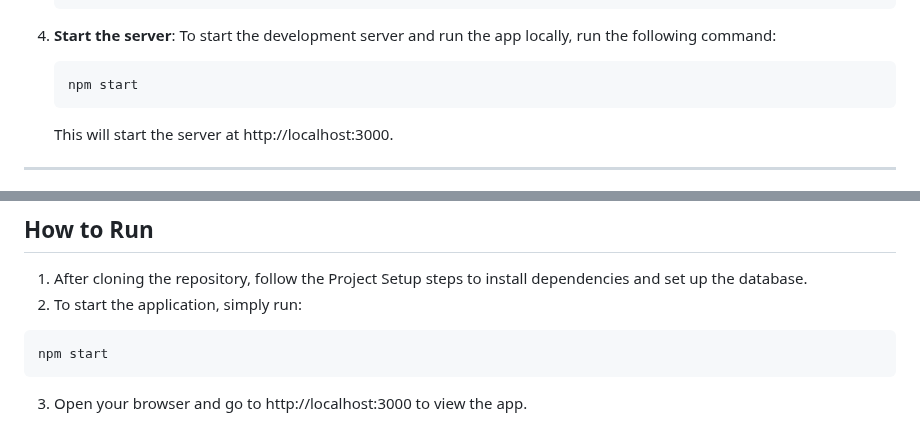
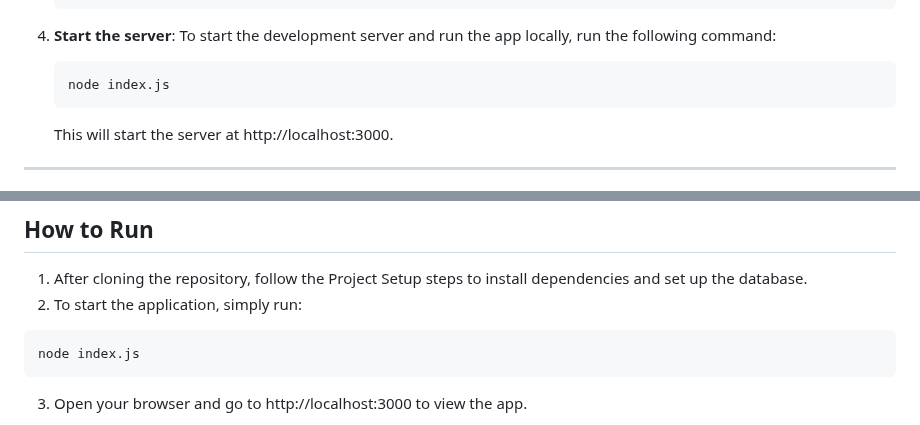
Before and after one commit to RaresRacsan/Login-Prototype, a Markdown page: README.md, 2 parts joined by grey strips. Rendered like a GitHub page.

````diff
--- a/README.md
+++ b/README.md
@@ -74,7 +74,7 @@ Before setting up the project, make sure you have the following installed:
 4. **Start the server**:
    To start the development server and run the app locally, run the following command:
    ```bash
-   npm start
+   node index.js
    ```
    This will start the server at http://localhost:3000.
 
@@ -96,7 +96,7 @@ Before setting up the project, make sure you have the following installed:
 1. After cloning the repository, follow the Project Setup steps to install dependencies and set up the database.
 2. To start the application, simply run:
   ```bash
-  npm start
+  node index.js
   ```
 3. Open your browser and go to http://localhost:3000 to view the app.
   - You will first be redirected to the login page.
````
